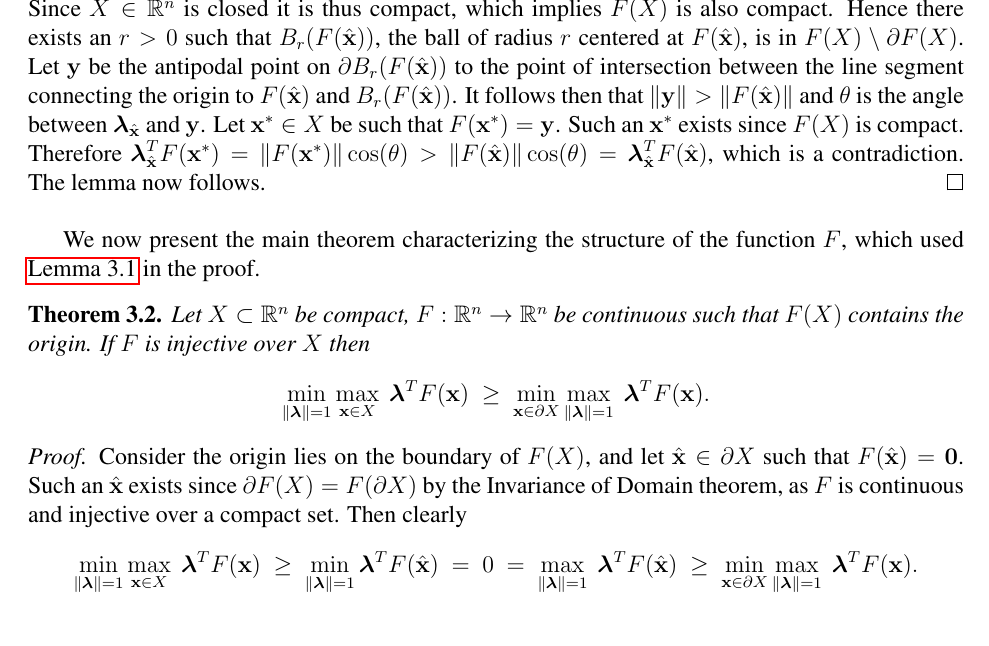
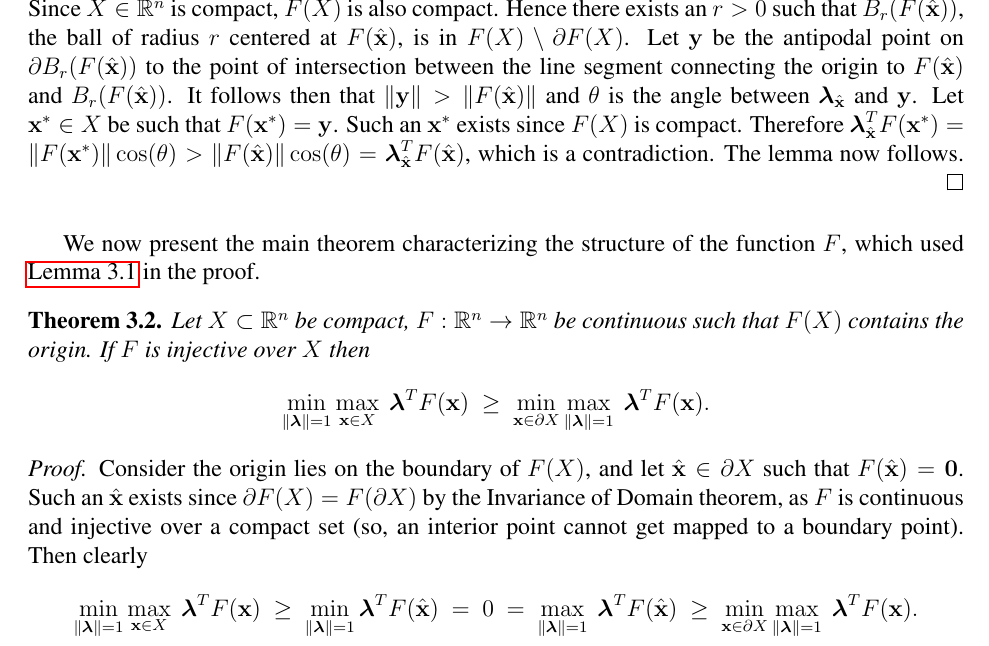
Before and after one commit to mtdaydream/OPF, a LaTeX paper (WriteUps/Article/QuadRobustArticle.tex, which reads WriteUps/Article/theor.tex): part of page 7 of 20 before the commit and part of page 7 of 17 after it, cut so that both start at the same text. Compiled offline with pdfLaTeX.

Commit message:
Old minor changes from Fall 2019 :-(. To be reconciled...

```diff
--- a/WriteUps/Article/theor.tex
+++ b/WriteUps/Article/theor.tex
@@ -85,7 +85,7 @@ obtains its optimal value at $\hat{\vx}$ and $\vlambda_{\hat{\vx}}$ then $\vF(\h
   \[
   \min\limits_{\norm{\vlambda}=1}\max\limits_{\vx\in X}\ \vlambda^T\vF(\vx) ~=~ \vlambda_{\hat{\vx}}^T\vF(\hat{\vx}) ~=~ |\vF(\hat{\vx})|\cos(\theta).
   \]
-  Since $X\in\R^n$ is closed it is thus compact, which implies $\vF(X)$ is also compact.
+  Since $X\in\R^n$ is compact, $\vF(X)$ is also compact.
   Hence there exists an $r>0$ such that  $B_r(\vF(\hat{\vx}))$, the ball of radius $r$ centered at $\vF(\hat{\vx})$, is in $\vF(X)\setminus\partial \vF(X)$.
   Let $\vy$ be the antipodal point on $\partial B_r(\vF(\hat{\vx}))$ to the point of intersection between the line segment connecting the origin to $\vF(\hat{\vx})$ and $B_r(\vF(\hat{\vx}))$.
   It follows then that $\norm{\vy}>\norm{\vF(\hat{\vx})}$ and $\theta$ is the angle between $\vlambda_{\hat{\vx}}$ and $\vy$.
@@ -111,7 +111,7 @@ We now present the main theorem characterizing the structure of the function $F$
   %\smallskip
   \begin{proof}
     Consider the origin lies on the boundary of $\vF(X)$, and let $\hat{\vx} \in \partial X$ such that $F(\hat{\vx})=\vzero$.
-    Such an $\hat{\vx}$ exists since $\partial F(X) = F(\partial X)$ by the Invariance of Domain theorem, as $F$ is continuous and injective over a compact set.
+    Such an $\hat{\vx}$ exists since $\partial F(X) = F(\partial X)$ by the Invariance of Domain theorem, as $F$ is continuous and injective over a compact set (so, an interior point cannot get mapped to a boundary point).
     Then  clearly
     \[
     \min\limits_{\norm{\vlambda}=1}\max\limits_{\vx\in X}\ \vlambda^T\vF(\vx) ~\geq~
```
Also changed, not shown: WriteUps/Article/QuadRobustArticle.tex (+2 -2 lines), WriteUps/Article/theor.tex (2 more changed lines).
